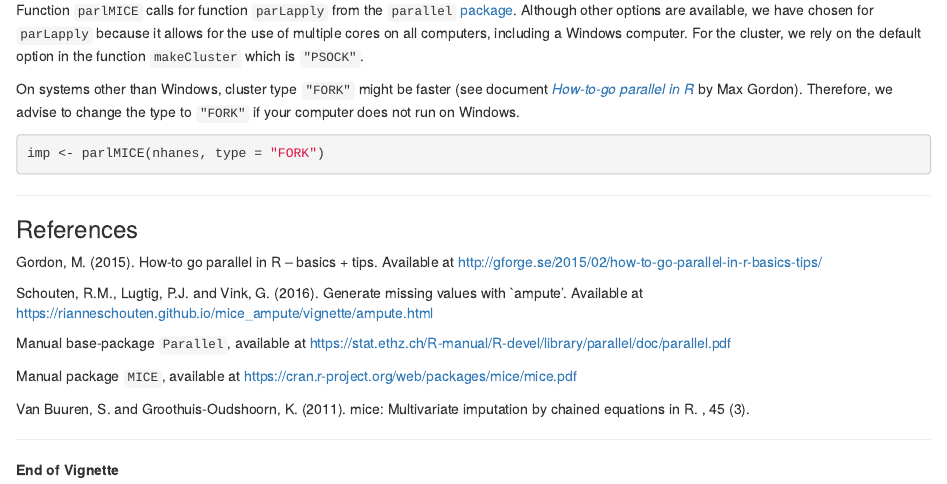
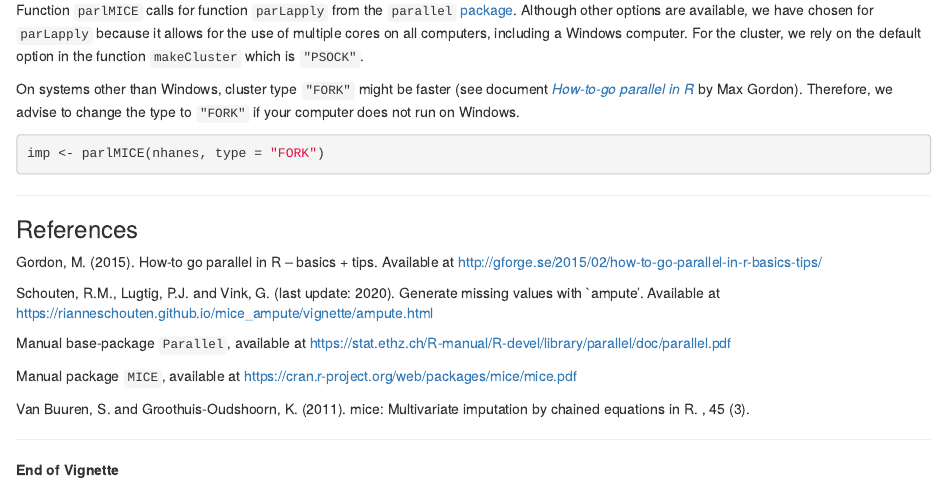
Before and after one commit to gerkovink/parallelMICE, an R Markdown document (Vignette_parlMICE.Rmd): the page in a window 1100 px wide, from 4120 px down. Rendered offline with R 4.5, knitr and Pandoc, with nearby package versions; some code elsewhere in the file could not run offline.

Commit message:
update year of ampute vignette

```diff
--- a/Vignette_parlMICE.Rmd
+++ b/Vignette_parlMICE.Rmd
@@ -233,7 +233,7 @@ imp <- parlMICE(nhanes, type = "FORK")
 
 Gordon, M. (2015). How-to go parallel in R – basics + tips. Available at [http://gforge.se/2015/02/how-to-go-parallel-in-r-basics-tips/](http://gforge.se/2015/02/how-to-go-parallel-in-r-basics-tips/)
 
-Schouten, R.M., Lugtig, P.J. and Vink, G. (2016). Generate missing values with `ampute'. Available at [https://rianneschouten.github.io/mice_ampute/vignette/ampute.html](https://rianneschouten.github.io/mice_ampute/vignette/ampute.html)
+Schouten, R.M., Lugtig, P.J. and Vink, G. (last update: 2020). Generate missing values with `ampute'. Available at [https://rianneschouten.github.io/mice_ampute/vignette/ampute.html](https://rianneschouten.github.io/mice_ampute/vignette/ampute.html)
 
 Manual base-package `Parallel`, available at [https://stat.ethz.ch/R-manual/R-devel/library/parallel/doc/parallel.pdf](https://stat.ethz.ch/R-manual/R-devel/library/parallel/doc/parallel.pdf)
 
```
